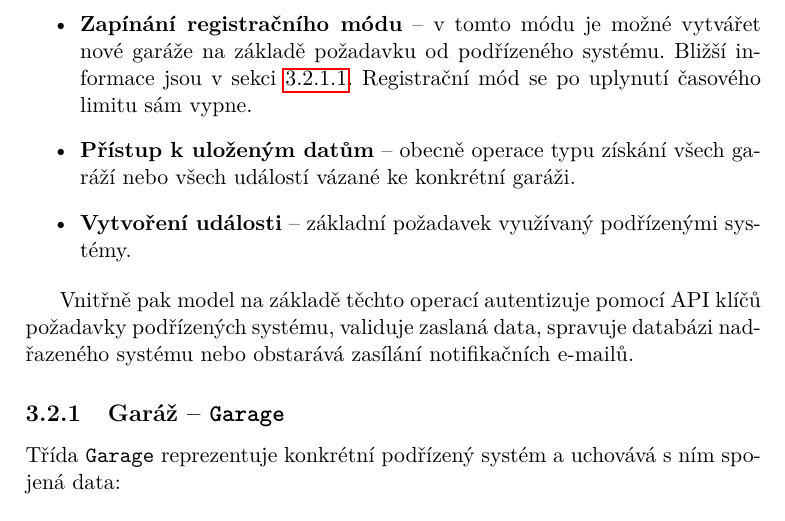
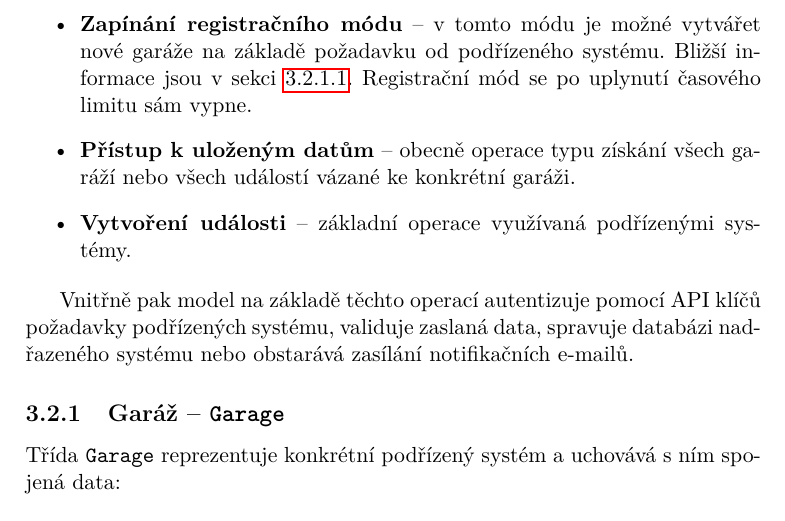
Before and after one commit to ggljzr/mi-dip, a LaTeX thesis (DP_Cervenka_Ondrej_2018.tex, which reads chapters/navrh.tex): part of page 41 of 77, cut so that both start at the same text. Compiled offline with pdfLaTeX.

Commit message:
used word operation instead of request when describing add event operation

```diff
--- a/chapters/navrh.tex
+++ b/chapters/navrh.tex
@@ -41,7 +41,7 @@ Ostatní části aplikace (\textit{view} a \textit{controller}) používají \te
     \item \textbf{Zneplatnění API klíče} -- odepření přístupu podřízenému systému bez nutnosti smazání garáže a s~ní spojených událostí.
     \item \textbf{Zapínání registračního módu} -- v~tomto módu je možné vytvářet nové garáže na základě požadavku od podřízeného systému. Bližší informace jsou v~sekci \ref{sec:de_add_garage}. Registrační mód se po uplynutí časového limitu sám vypne.
     \item \textbf{Přístup k~uloženým datům} -- obecně operace typu získání všech garáží nebo všech událostí vázané ke konkrétní garáži.
-    \item \textbf{Vytvoření události} -- základní požadavek využívaný podřízenými systémy.
+    \item \textbf{Vytvoření události} -- základní operace využívaná podřízenými systémy.
 \end{itemize}
 
 Vnitřně pak model na základě těchto operací autentizuje pomocí API klíčů požadavky podřízených systému, validuje zaslaná data, spravuje databázi nadřazeného systému nebo obstarává zasílání notifikačních e-mailů.
```
